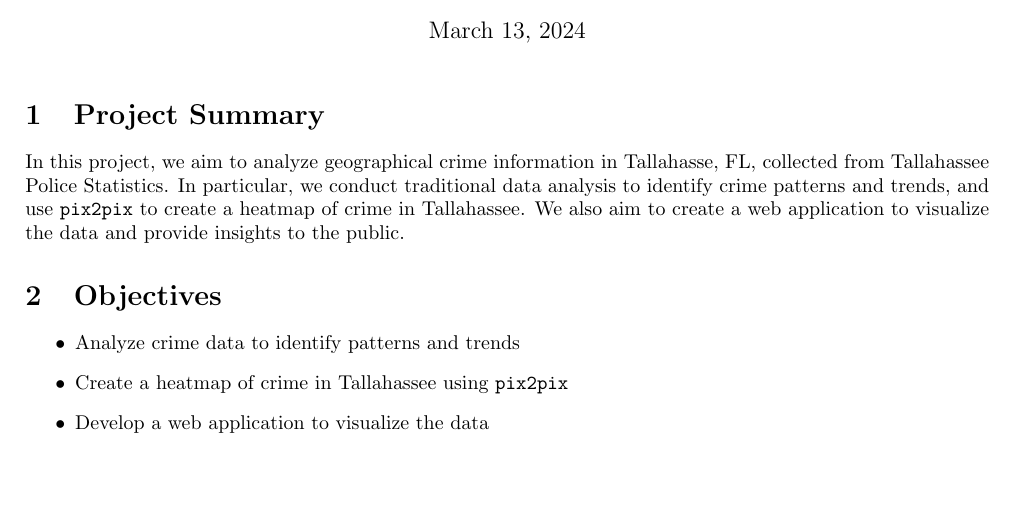
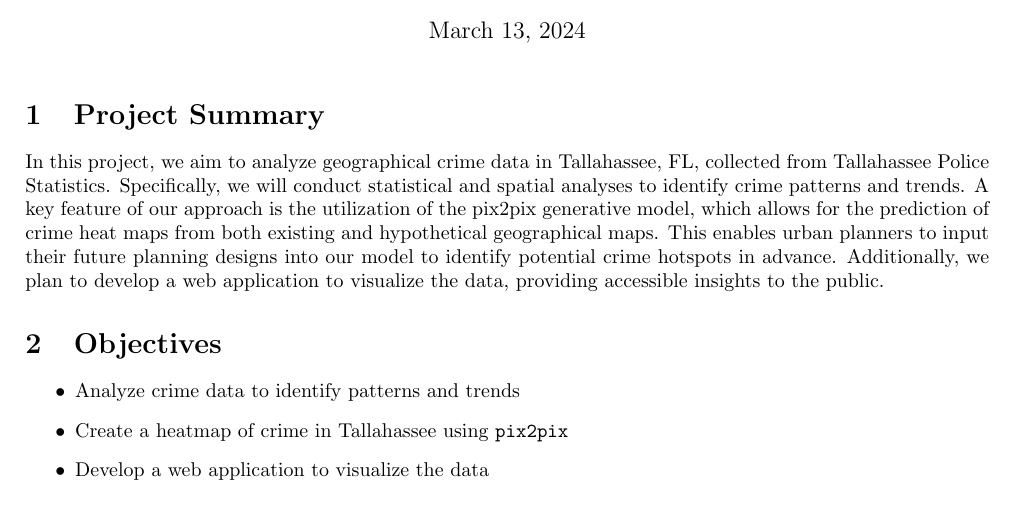
Before and after one commit to mao1756/tlhcrimemap, a LaTeX document (documents/dataset-kpi/dataset-kpi.tex): part of the page, cut so that both start at the same text, the shorter picture padded with empty space. Compiled offline with pdfLaTeX.

Commit message:
Edit the project summary in the proposal for clarity

```diff
--- a/documents/dataset-kpi/dataset-kpi.tex
+++ b/documents/dataset-kpi/dataset-kpi.tex
@@ -12,8 +12,7 @@
 \maketitle
 
 \section{Project Summary}
-In this project, we aim to analyze geographical crime information in Tallahasse, FL, collected from Tallahassee Police Statistics. In particular, we conduct traditional data analysis to identify crime patterns and trends, and use \verb|pix2pix| to create a heatmap of crime in Tallahassee. We also aim to create a web application to visualize the data and provide insights to the public.
-
+In this project, we aim to analyze geographical crime data in Tallahassee, FL, collected from Tallahassee Police Statistics. Specifically, we will conduct statistical and spatial analyses to identify crime patterns and trends. A key feature of our approach is the utilization of the pix2pix generative model, which allows for the prediction of crime heat maps from both existing and hypothetical geographical maps. This enables urban planners to input their future planning designs into our model to identify potential crime hotspots in advance. Additionally, we plan to develop a web application to visualize the data, providing accessible insights to the public.
 \section{Objectives}
 \begin{itemize}
     \item Analyze crime data to identify patterns and trends
```
Also changed, not shown: documents/dataset-kpi/dataset-kpi.pdf, 1 other file.
